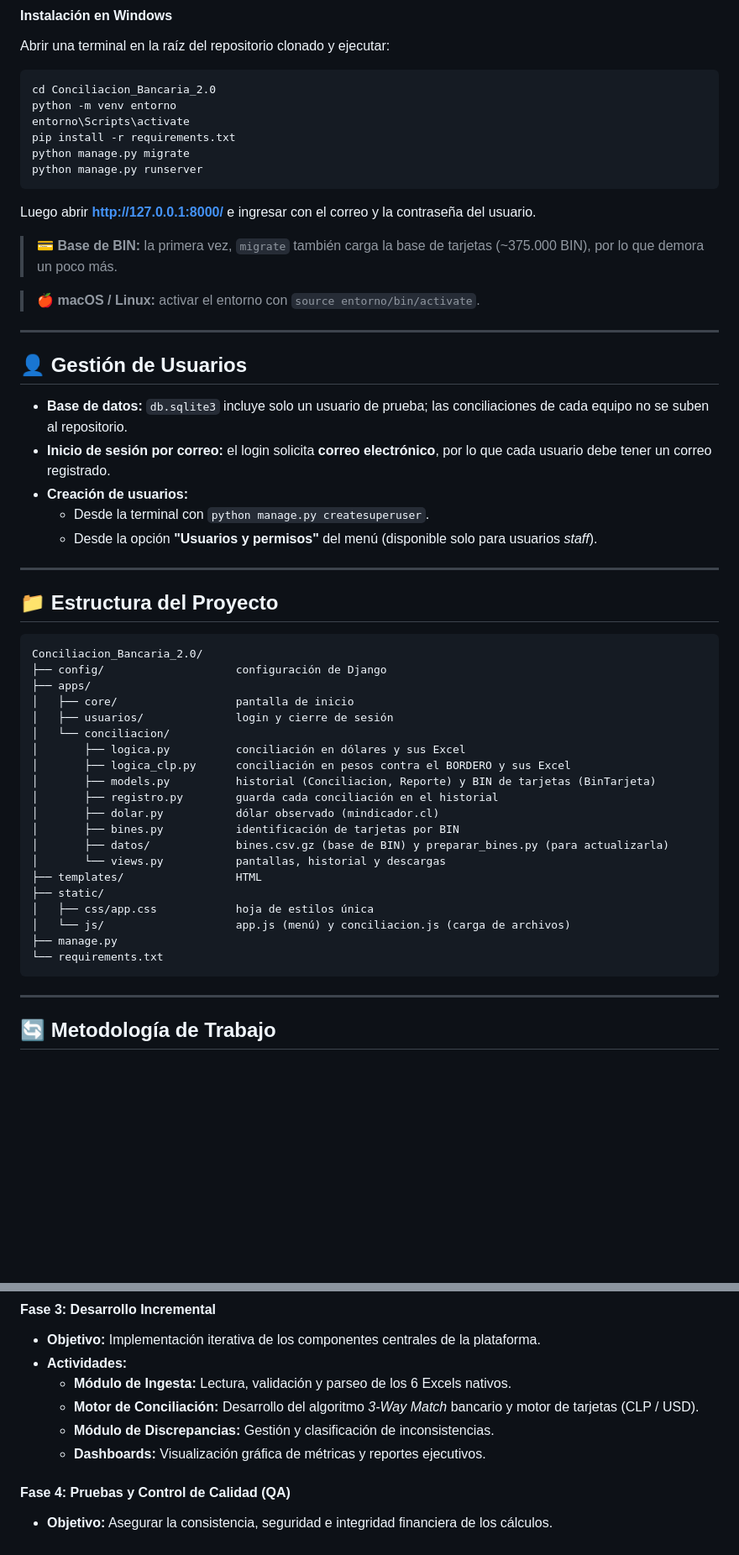
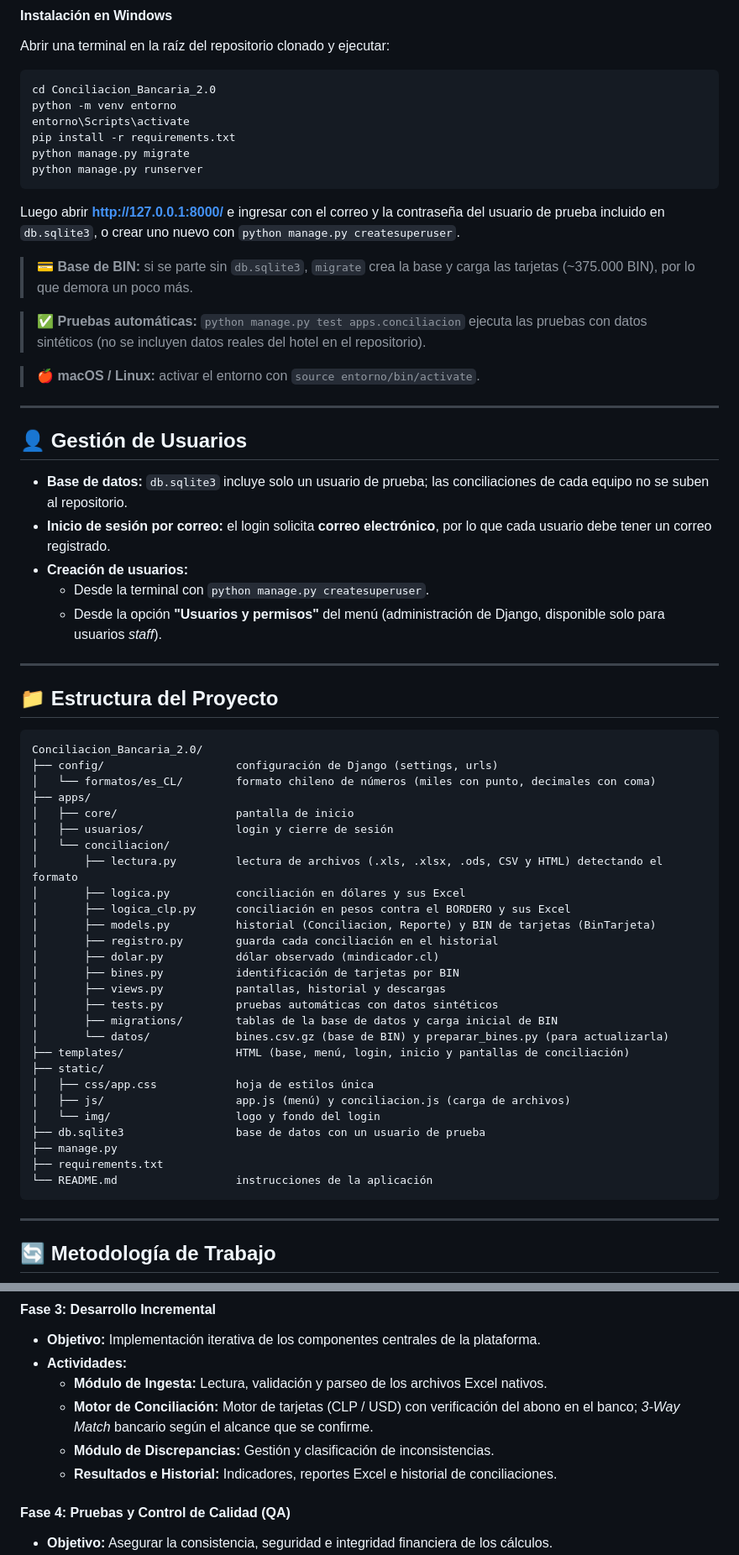
Before and after one commit to aoaguirre123/Conciliacion_Automatizada_2.0, a Markdown page: README.md, 2 parts joined by grey strips. Shown at 84% size. Rendered like a GitHub page; blank space fills up the shorter version.

````diff
--- a/README.md
+++ b/README.md
@@ -141,9 +152,11 @@ python manage.py migrate
 python manage.py runserver
 ```
 
-Luego abrir **http://127.0.0.1:8000/** e ingresar con el correo y la contraseña del usuario.
+Luego abrir **http://127.0.0.1:8000/** e ingresar con el correo y la contraseña del usuario de prueba incluido en `db.sqlite3`, o crear uno nuevo con `python manage.py createsuperuser`.
 
-> 💳 **Base de BIN:** la primera vez, `migrate` también carga la base de tarjetas (~375.000 BIN), por lo que demora un poco más.
+> 💳 **Base de BIN:** si se parte sin `db.sqlite3`, `migrate` crea la base y carga las tarjetas (~375.000 BIN), por lo que demora un poco más.
+
+> ✅ **Pruebas automáticas:** `python manage.py test apps.conciliacion` ejecuta las pruebas con datos sintéticos (no se incluyen datos reales del hotel en el repositorio).
 
 > 🍎 **macOS / Linux:** activar el entorno con `source entorno/bin/activate`.
 
@@ -155,7 +168,7 @@ Luego abrir **http://127.0.0.1:8000/** e ingresar con el correo y la contraseña
 * **Inicio de sesión por correo:** el login solicita **correo electrónico**, por lo que cada usuario debe tener un correo registrado.
 * **Creación de usuarios:**
   * Desde la terminal con `python manage.py createsuperuser`.
-  * Desde la opción **"Usuarios y permisos"** del menú (disponible solo para usuarios *staff*).
+  * Desde la opción **"Usuarios y permisos"** del menú (administración de Django, disponible solo para usuarios *staff*).
 
 ---
 <a id="estructura" name="estructura"></a>
@@ -163,25 +176,32 @@ Luego abrir **http://127.0.0.1:8000/** e ingresar con el correo y la contraseña
 
 ```
 Conciliacion_Bancaria_2.0/
-├── config/                    configuración de Django
+├── config/                    configuración de Django (settings, urls)
+│   └── formatos/es_CL/        formato chileno de números (miles con punto, decimales con coma)
 ├── apps/
 │   ├── core/                  pantalla de inicio
 │   ├── usuarios/              login y cierre de sesión
 │   └── conciliacion/
+│       ├── lectura.py         lectura de archivos (.xls, .xlsx, .ods, CSV y HTML) detectando el formato
 │       ├── logica.py          conciliación en dólares y sus Excel
 │       ├── logica_clp.py      conciliación en pesos contra el BORDERO y sus Excel
 │       ├── models.py          historial (Conciliacion, Reporte) y BIN de tarjetas (BinTarjeta)
 │       ├── registro.py        guarda cada conciliación en el historial
 │       ├── dolar.py           dólar observado (mindicador.cl)
 │       ├── bines.py           identificación de tarjetas por BIN
-│       ├── datos/             bines.csv.gz (base de BIN) y preparar_bines.py (para actualizarla)
-│       └── views.py           pantallas, historial y descargas
-├── templates/                 HTML
+│       ├── views.py           pantallas, historial y descargas
+│       ├── tests.py           pruebas automáticas con datos sintéticos
+│       ├── migrations/        tablas de la base de datos y carga inicial de BIN
+│       └── datos/             bines.csv.gz (base de BIN) y preparar_bines.py (para actualizarla)
+├── templates/                 HTML (base, menú, login, inicio y pantallas de conciliación)
 ├── static/
 │   ├── css/app.css            hoja de estilos única
-│   └── js/                    app.js (menú) y conciliacion.js (carga de archivos)
+│   ├── js/                    app.js (menú) y conciliacion.js (carga de archivos)
+│   └── img/                   logo y fondo del login
+├── db.sqlite3                 base de datos con un usuario de prueba
 ├── manage.py
-└── requirements.txt
+├── requirements.txt
+└── README.md                  instrucciones de la aplicación
 ```
 
 ---
@@ -210,10 +230,10 @@ Para la ejecución del proyecto se utiliza una **metodología ágil adaptada (Sc
 ####  Fase 3: Desarrollo Incremental
 * **Objetivo:** Implementación iterativa de los componentes centrales de la plataforma.
 * **Actividades:**
-  * **Módulo de Ingesta:** Lectura, validación y parseo de los 6 Excels nativos.
-  * **Motor de Conciliación:** Desarrollo del algoritmo *3-Way Match* bancario y motor de tarjetas (CLP / USD).
+  * **Módulo de Ingesta:** Lectura, validación y parseo de los archivos Excel nativos.
+  * **Motor de Conciliación:** Motor de tarjetas (CLP / USD) con verificación del abono en el banco; *3-Way Match* bancario según el alcance que se confirme.
   * **Módulo de Discrepancias:** Gestión y clasificación de inconsistencias.
-  * **Dashboards:** Visualización gráfica de métricas y reportes ejecutivos.
+  * **Resultados e Historial:** Indicadores, reportes Excel e historial de conciliaciones.
 
 ####  Fase 4: Pruebas y Control de Calidad (QA)
 * **Objetivo:** Asegurar la consistencia, seguridad e integridad financiera de los cálculos.
````
Also changed, not shown: other parts of README.md (+27 -16 lines).
